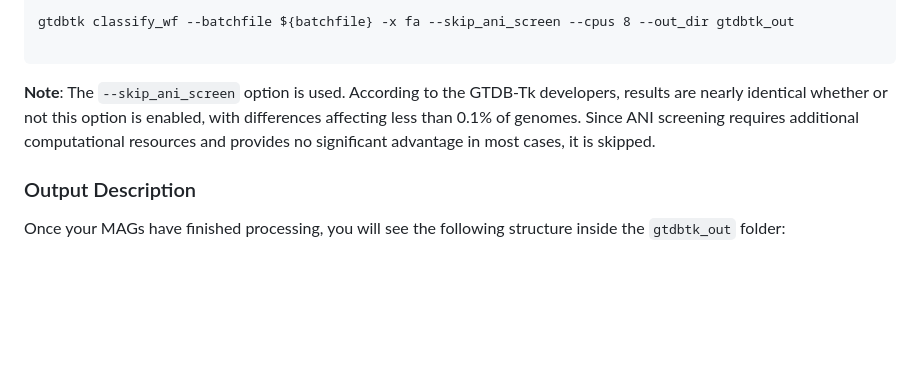
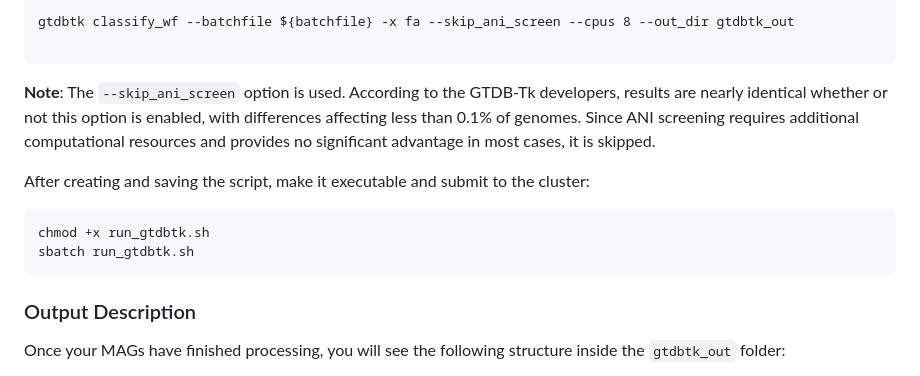
Before and after one commit to mariasotor/Cabana-Metagenomics-Workshop, a Markdown page: course_materials/Sesion2/02_MAGs_taxonomy.md, the part around the change. GitHub-like rendering; blank space fills up the shorter version.

````diff
--- a/course_materials/Sesion2/02_MAGs_taxonomy.md
+++ b/course_materials/Sesion2/02_MAGs_taxonomy.md
@@ -40,6 +40,13 @@ gtdbtk classify_wf --batchfile ${batchfile} -x fa --skip_ani_screen --cpus 8 --o
 
 **Note**: The `--skip_ani_screen` option is used. According to the GTDB-Tk developers, results are nearly identical whether or not this option is enabled, with differences affecting less than 0.1% of genomes. Since ANI screening requires additional computational resources and provides no significant advantage in most cases, it is skipped.
 
+After creating and saving the script, make it executable and submit to the cluster:
+
+```
+chmod +x run_gtdbtk.sh
+sbatch run_gtdbtk.sh
+```
+
 ### Output Description
 
 Once your MAGs have finished processing, you will see the following structure inside the `gtdbtk_out` folder:
````
